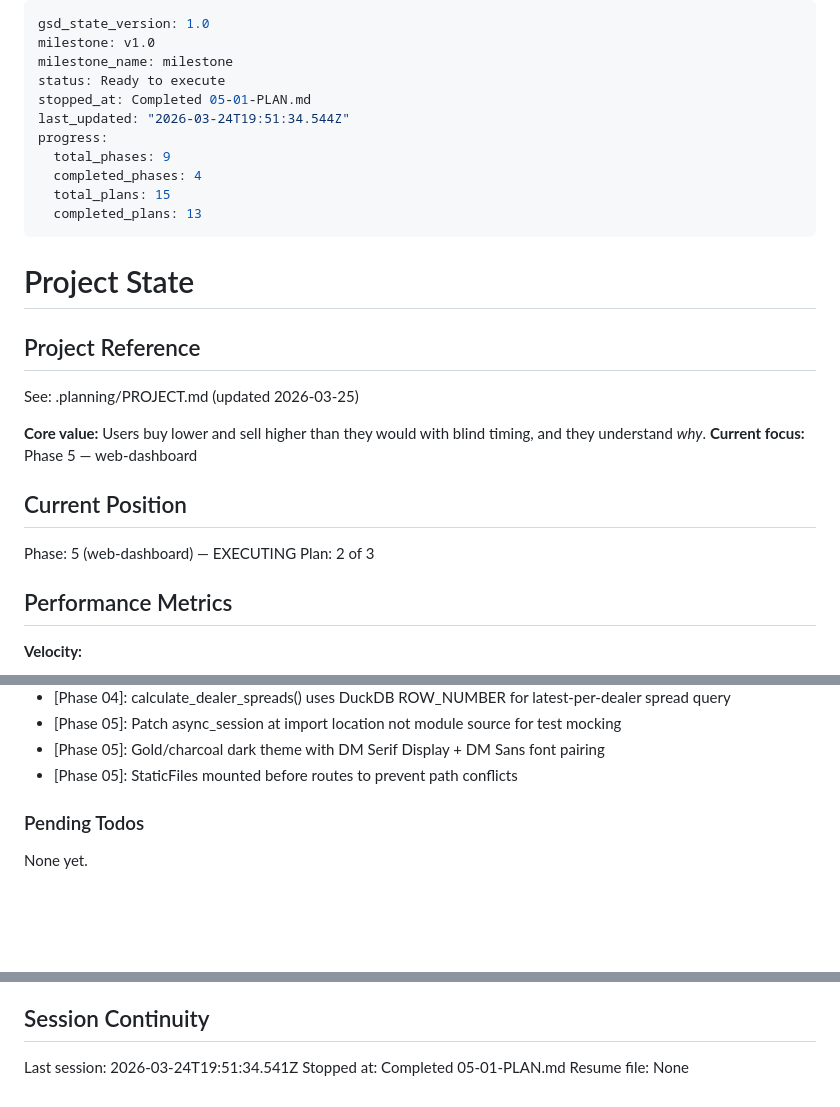
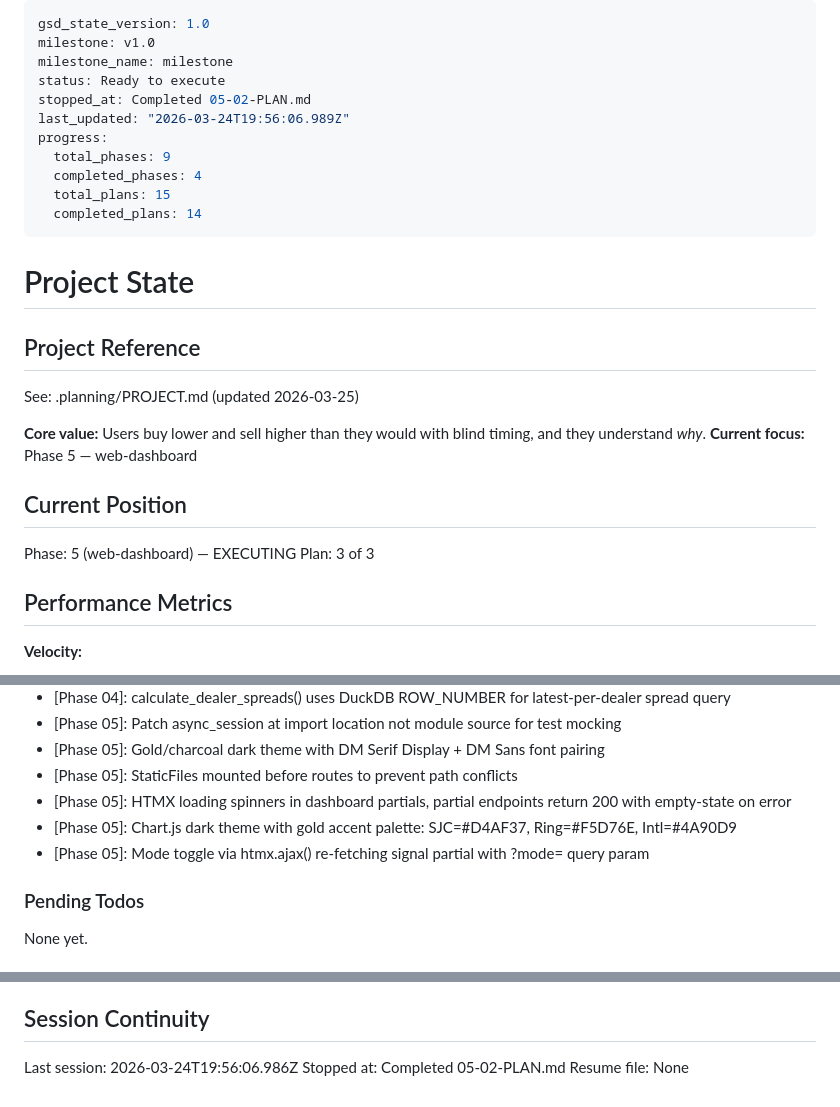
Before and after one commit to thangvd2/gold-advisor-vietnam, a Markdown page: .planning/STATE.md, 3 parts joined by grey strips. Drawn GitHub-style; blank space fills up the shorter version.

Commit message:
docs(05-02): complete dashboard UI plan

```diff
--- a/.planning/STATE.md
+++ b/.planning/STATE.md
@@ -3,13 +3,13 @@ gsd_state_version: 1.0
 milestone: v1.0
 milestone_name: milestone
 status: Ready to execute
-stopped_at: Completed 05-01-PLAN.md
-last_updated: "2026-03-24T19:51:34.544Z"
+stopped_at: Completed 05-02-PLAN.md
+last_updated: "2026-03-24T19:56:06.989Z"
 progress:
   total_phases: 9
   completed_phases: 4
   total_plans: 15
-  completed_plans: 13
+  completed_plans: 14
 ---
 
 # Project State
@@ -24,7 +24,7 @@ See: .planning/PROJECT.md (updated 2026-03-25)
 ## Current Position
 
 Phase: 5 (web-dashboard) — EXECUTING
-Plan: 2 of 3
+Plan: 3 of 3
 
 ## Performance Metrics
 
@@ -98,6 +99,9 @@ Recent decisions affecting current work:
 - [Phase 05]: Patch async_session at import location not module source for test mocking
 - [Phase 05]: Gold/charcoal dark theme with DM Serif Display + DM Sans font pairing
 - [Phase 05]: StaticFiles mounted before routes to prevent path conflicts
+- [Phase 05]: HTMX loading spinners in dashboard partials, partial endpoints return 200 with empty-state on error
+- [Phase 05]: Chart.js dark theme with gold accent palette: SJC=#D4AF37, Ring=#F5D76E, Intl=#4A90D9
+- [Phase 05]: Mode toggle via htmx.ajax() re-fetching signal partial with ?mode= query param
 
 ### Pending Todos
 
@@ -111,6 +115,6 @@ None yet.
 
 ## Session Continuity
 
-Last session: 2026-03-24T19:51:34.541Z
-Stopped at: Completed 05-01-PLAN.md
+Last session: 2026-03-24T19:56:06.986Z
+Stopped at: Completed 05-02-PLAN.md
 Resume file: None
```
Also changed, not shown: other parts of .planning/STATE.md (+1 -0 lines), .planning/ROADMAP.md (+1 -1 lines), 1 other file.
